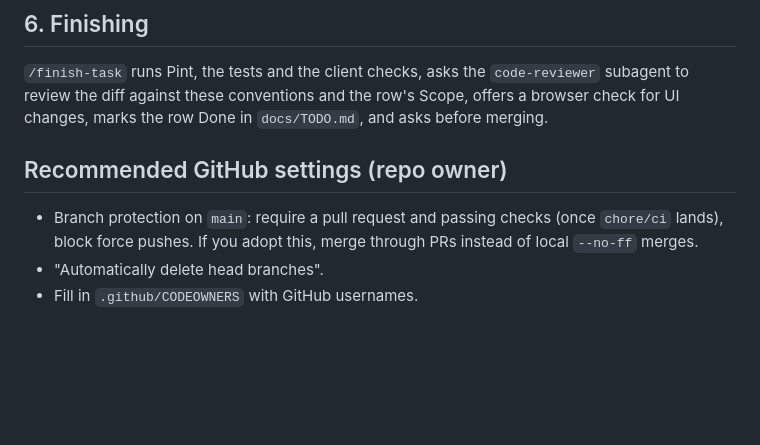
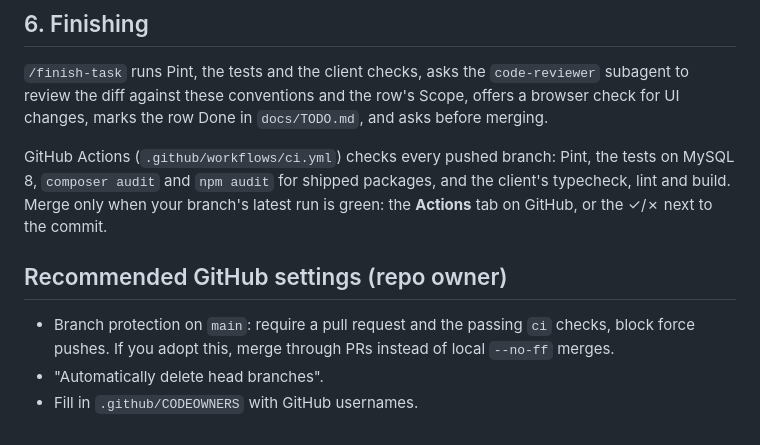
Before and after one commit to Uncertaintyxq/SIA-TUKLAS, a Markdown page: docs/COLLABORATION.md, the part around the change. GitHub-like rendering; blank space fills up the shorter version.

Commit message:
docs: CI in the collaboration guide; chore/ci done
Co-Authored-By: Claude Opus 5.5 <noreply@anthropic.com>

```diff
--- a/docs/COLLABORATION.md
+++ b/docs/COLLABORATION.md
@@ -77,9 +77,14 @@ Listed in `.claude/scope.json` under `hotFiles`. Rules:
 review the diff against these conventions and the row's Scope, offers a browser check for UI
 changes, marks the row Done in `docs/TODO.md`, and asks before merging.
 
+GitHub Actions (`.github/workflows/ci.yml`) checks every pushed branch: Pint, the tests on MySQL 8,
+`composer audit` and `npm audit` for shipped packages, and the client's typecheck, lint and build.
+Merge only when your branch's latest run is green: the **Actions** tab on GitHub, or the ✓/✗ next to
+the commit.
+
 ## Recommended GitHub settings (repo owner)
 
-- Branch protection on `main`: require a pull request and passing checks (once `chore/ci` lands),
+- Branch protection on `main`: require a pull request and the passing `ci` checks,
   block force pushes. If you adopt this, merge through PRs instead of local `--no-ff` merges.
 - "Automatically delete head branches".
 - Fill in `.github/CODEOWNERS` with GitHub usernames.
```
Also changed, not shown: docs/CONVERSION.md (+7 -0 lines), docs/TODO.md (+1 -1 lines).
